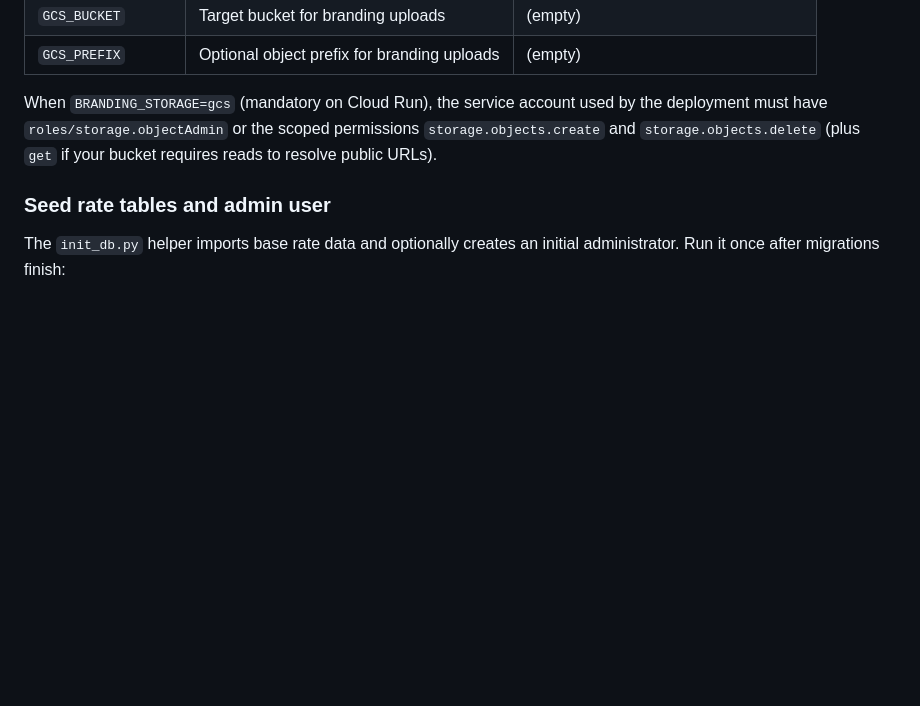
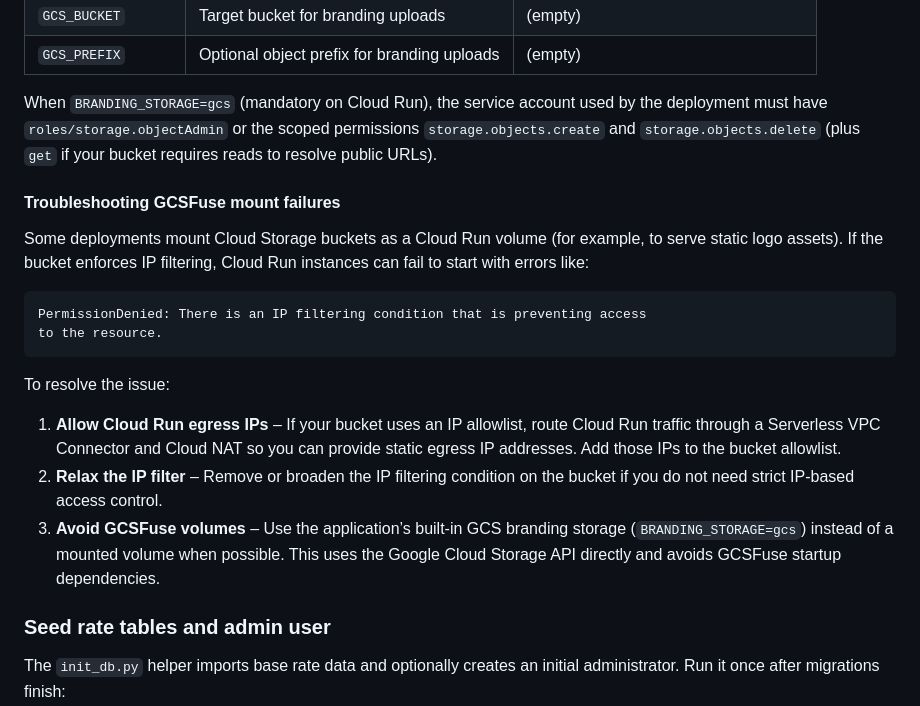
Before and after one commit to kdnye/QUOTES, a Markdown page: DEPLOYMENT.md, the part around the change. Rendered like a GitHub page; blank space fills up the shorter version.

Commit message:
Add Cloud Run GCSFuse IP filter troubleshooting

````diff
--- a/DEPLOYMENT.md
+++ b/DEPLOYMENT.md
@@ -388,6 +388,29 @@ by the deployment must have `roles/storage.objectAdmin` or the scoped permission
 `storage.objects.create` and `storage.objects.delete` (plus `get` if your
 bucket requires reads to resolve public URLs).
 
+#### Troubleshooting GCSFuse mount failures
+
+Some deployments mount Cloud Storage buckets as a Cloud Run volume (for example,
+to serve static logo assets). If the bucket enforces IP filtering, Cloud Run
+instances can fail to start with errors like:
+
+```
+PermissionDenied: There is an IP filtering condition that is preventing access
+to the resource.
+```
+
+To resolve the issue:
+
+1. **Allow Cloud Run egress IPs** – If your bucket uses an IP allowlist, route
+   Cloud Run traffic through a Serverless VPC Connector and Cloud NAT so you can
+   provide static egress IP addresses. Add those IPs to the bucket allowlist.
+2. **Relax the IP filter** – Remove or broaden the IP filtering condition on
+   the bucket if you do not need strict IP-based access control.
+3. **Avoid GCSFuse volumes** – Use the application’s built-in GCS branding
+   storage (`BRANDING_STORAGE=gcs`) instead of a mounted volume when possible.
+   This uses the Google Cloud Storage API directly and avoids GCSFuse startup
+   dependencies.
+
 ### Seed rate tables and admin user
 
 The `init_db.py` helper imports base rate data and optionally creates an initial
````
